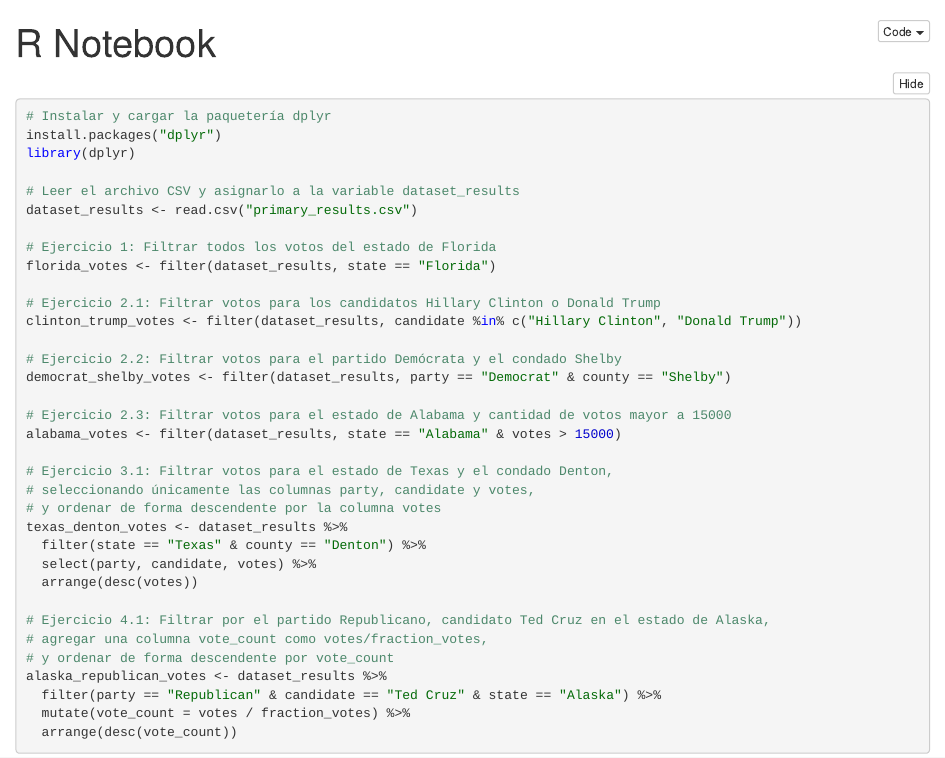
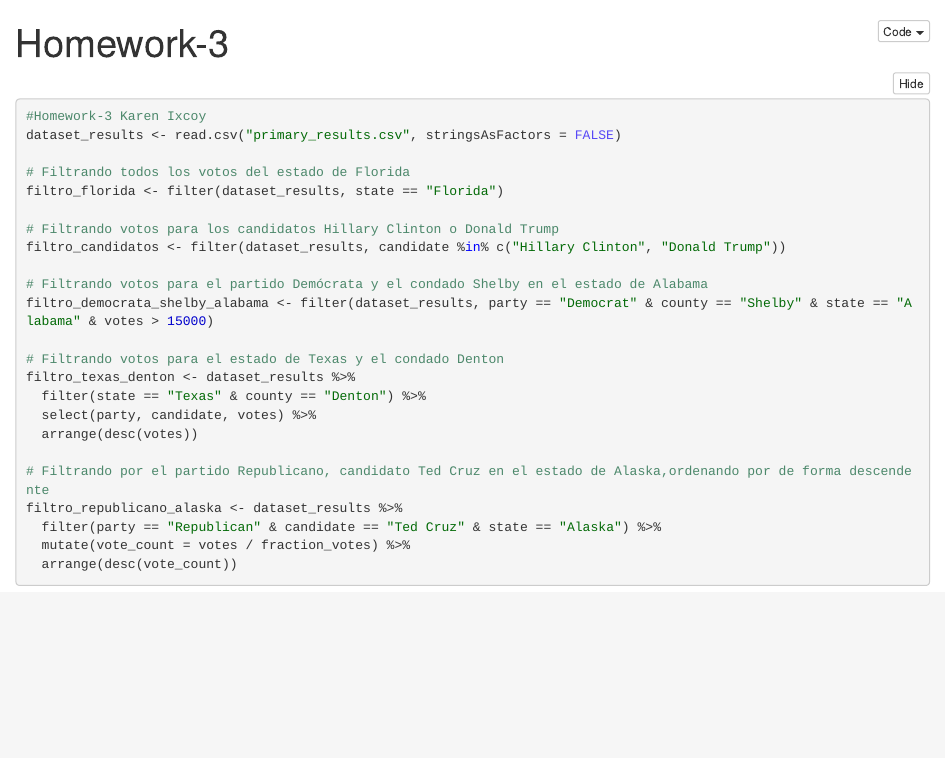
Before and after one commit to kabixsa/HOMEWORKS-R, an R Markdown document (HOMEWORK-3/HOMEWORK-3.Rmd): the page in a window 1100 px wide, from its top. The pictures show the output file HOMEWORK-3/HOMEWORK-3.nb.html that the author committed with the source, opened offline.

Commit message:
Homework-3 update

````diff
--- a/HOMEWORK-3/HOMEWORK-3.Rmd
+++ b/HOMEWORK-3/HOMEWORK-3.Rmd
@@ -1,47 +1,30 @@
 ---
-title: "R Notebook"
+title: "Homework-3"
 output: html_notebook
-
-
-
 ---
 
+```{r}
+#Homework-3 Karen Ixcoy
+dataset_results <- read.csv("primary_results.csv", stringsAsFactors = FALSE)
 
-```{r}
-# Instalar y cargar la paquetería dplyr
-install.packages("dplyr")
-library(dplyr)
+# Filtrando todos los votos del estado de Florida
+filtro_florida <- filter(dataset_results, state == "Florida")
 
-# Leer el archivo CSV y asignarlo a la variable dataset_results
-dataset_results <- read.csv("primary_results.csv")
+# Filtrando votos para los candidatos Hillary Clinton o Donald Trump
+filtro_candidatos <- filter(dataset_results, candidate %in% c("Hillary Clinton", "Donald Trump"))
 
-# Ejercicio 1: Filtrar todos los votos del estado de Florida
-florida_votes <- filter(dataset_results, state == "Florida")
+# Filtrando votos para el partido Demócrata y el condado Shelby en el estado de Alabama
+filtro_democrata_shelby_alabama <- filter(dataset_results, party == "Democrat" & county == "Shelby" & state == "Alabama" & votes > 15000)
 
-# Ejercicio 2.1: Filtrar votos para los candidatos Hillary Clinton o Donald Trump
-clinton_trump_votes <- filter(dataset_results, candidate %in% c("Hillary Clinton", "Donald Trump"))
-
-# Ejercicio 2.2: Filtrar votos para el partido Demócrata y el condado Shelby
-democrat_shelby_votes <- filter(dataset_results, party == "Democrat" & county == "Shelby")
-
-# Ejercicio 2.3: Filtrar votos para el estado de Alabama y cantidad de votos mayor a 15000
-alabama_votes <- filter(dataset_results, state == "Alabama" & votes > 15000)
-
-# Ejercicio 3.1: Filtrar votos para el estado de Texas y el condado Denton,
-# seleccionando únicamente las columnas party, candidate y votes,
-# y ordenar de forma descendente por la columna votes
-texas_denton_votes <- dataset_results %>%
+# Filtrando votos para el estado de Texas y el condado Denton
+filtro_texas_denton <- dataset_results %>%
   filter(state == "Texas" & county == "Denton") %>%
   select(party, candidate, votes) %>%
   arrange(desc(votes))
 
-# Ejercicio 4.1: Filtrar por el partido Republicano, candidato Ted Cruz en el estado de Alaska,
-# agregar una columna vote_count como votes/fraction_votes,
-# y ordenar de forma descendente por vote_count
-alaska_republican_votes <- dataset_results %>%
+# Filtrando por el partido Republicano, candidato Ted Cruz en el estado de Alaska,ordenando por de forma descendente
+filtro_republicano_alaska <- dataset_results %>%
   filter(party == "Republican" & candidate == "Ted Cruz" & state == "Alaska") %>%
   mutate(vote_count = votes / fraction_votes) %>%
   arrange(desc(vote_count))
-
-
 ```
````
Also changed, not shown: HOMEWORK-3/HOMEWORK-3.nb.html.
